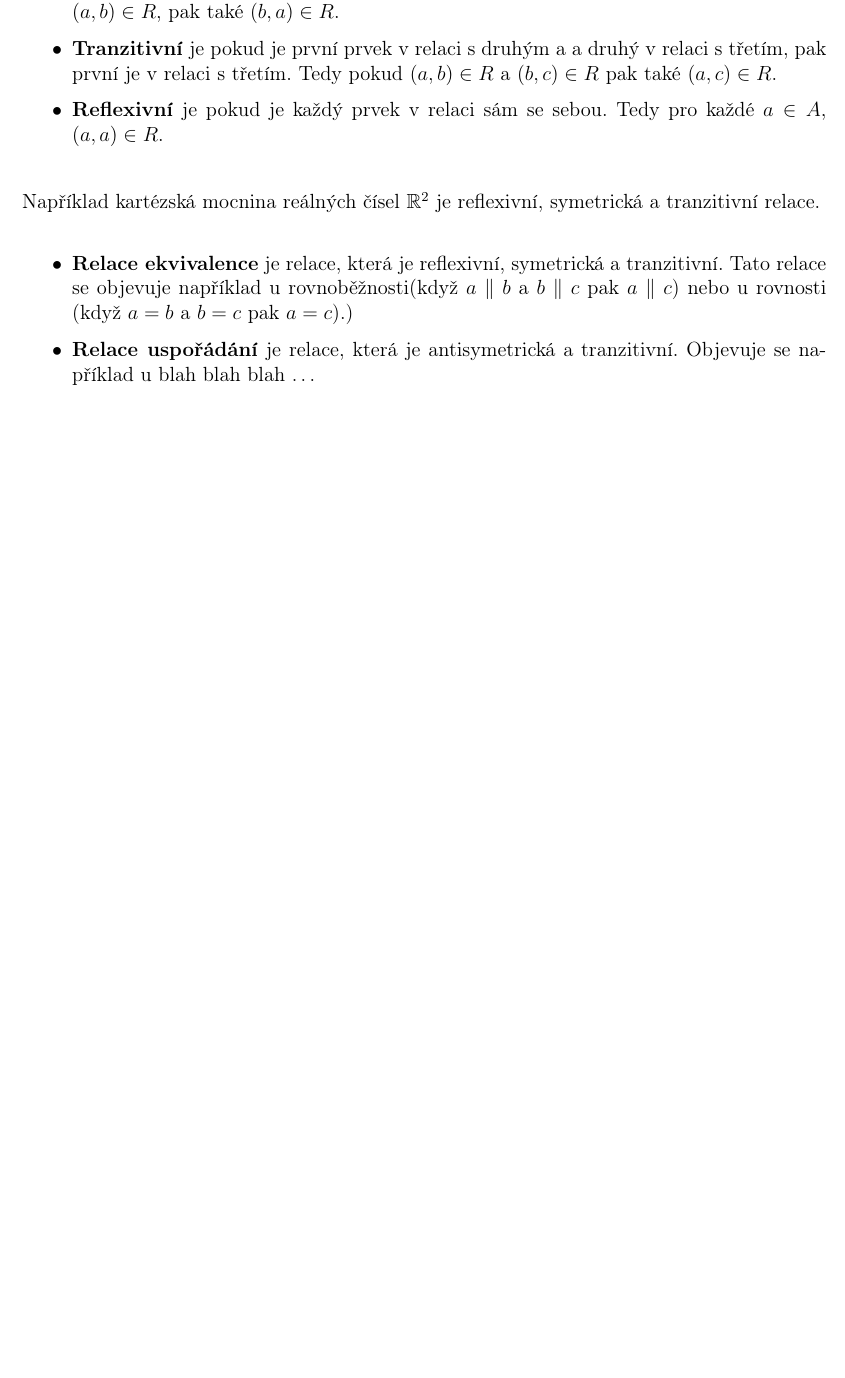
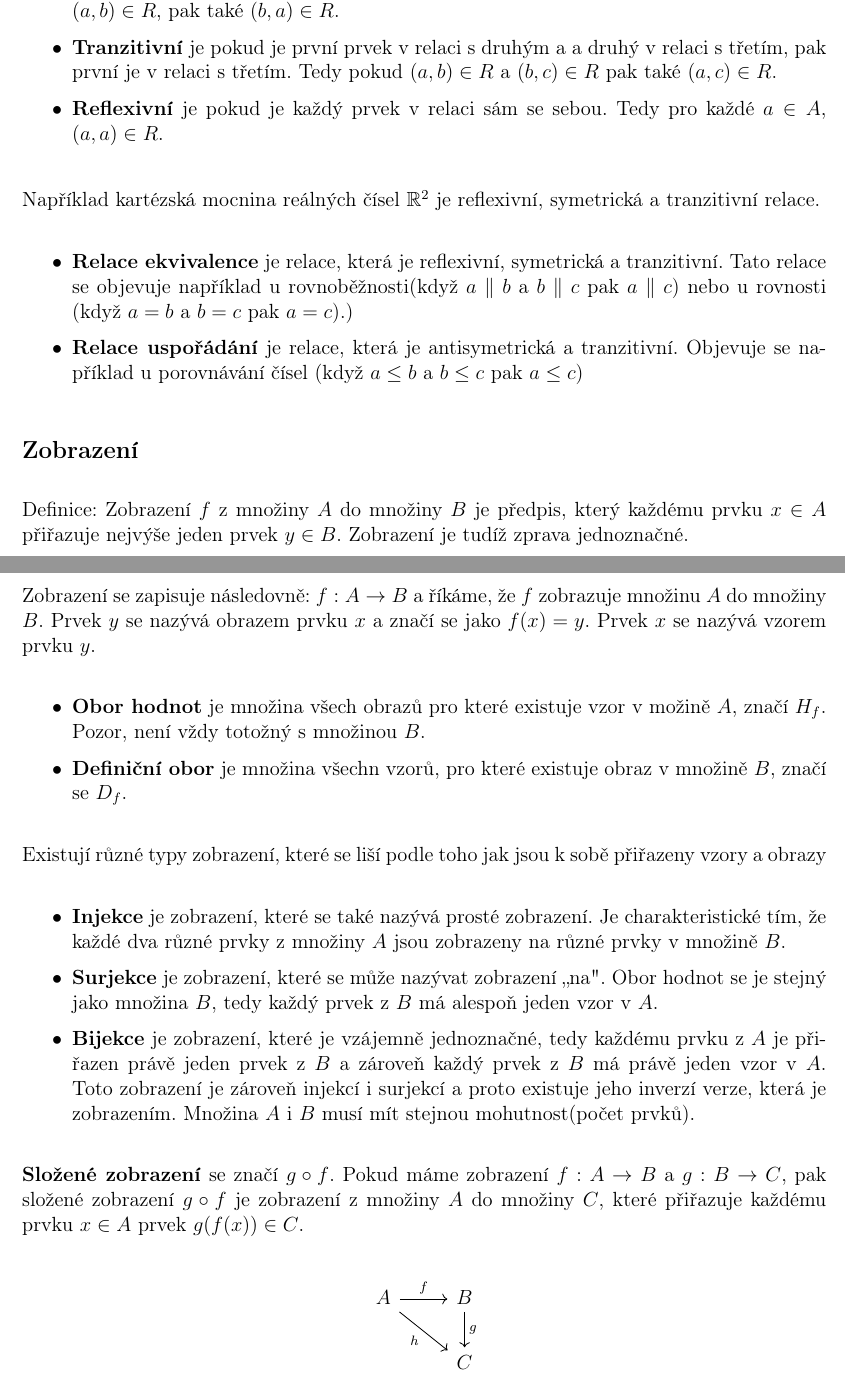
Before and after one commit to Ranlen1/maturitni_otazky_matika_gymji, a LaTeX document (tex_files/02.tex): part of page 3 of 3 before the commit and two parts of pages 3 and 4 of 4 after it, the two joined at a grey line, cut so that both start at the same text, the shorter picture padded with empty space. Compiled offline with pdfLaTeX.

Commit message:
Update 2. otazky

```diff
--- a/tex_files/02.tex
+++ b/tex_files/02.tex
@@ -15,6 +15,8 @@
 \usepackage{graphicx}
 
 % matematicke package
+\usepackage{tikz-cd}
+\usetikzlibrary{babel}
 \usepackage{amsmath}
 \usepackage{amssymb}
 \usepackage{amsfonts}
@@ -78,15 +88,32 @@ Relace R nad množinami A a B je libovolná podmnožina kartézského součinu $
 Například kartézská mocnina reálných čísel $\mathbb{R}^2$ je reflexivní, symetrická a tranzitivní relace.
 \begin{itemize}[itemsep = 2pt]
     \item \textbf{Relace ekvivalence} je relace, která je reflexivní, symetrická a tranzitivní. Tato relace se objevuje například u rovnoběžnosti(když $a \parallel b$ a $b \parallel c$ pak $a \parallel c$) nebo u rovnosti (když $a = b$ a $b = c$ pak $a = c$).)
-    \item \textbf{Relace uspořádání} je relace, která je antisymetrická a tranzitivní. Objevuje se například u blah blah blah \dots
+    \item \textbf{Relace uspořádání} je relace, která je antisymetrická a tranzitivní. Objevuje se například u porovnávání čísel (když $a \leq b$ a $b \leq c$ pak $a \leq c$)
 \end{itemize}
 
+\subsection*{Zobrazení}
+Definice: Zobrazení $f$ z množiny $A$ do množiny $B$ je předpis, který každému prvku $x \in A$ přiřazuje nejvýše jeden prvek $y \in B$. Zobrazení je tudíž zprava jednoznačné.
 
+Zobrazení se zapisuje následovně: $f: A \rightarrow B$ a říkáme, že $f$ zobrazuje množinu $A$ do množiny $B$. Prvek $y$ se nazývá obrazem prvku $x$ a značí se jako $f(x) = y$. Prvek $x$ se nazývá vzorem prvku $y$.
+\begin{itemize}[itemsep = 2pt]
+    \item \textbf{Obor hodnot} je množina všech obrazů pro které existuje vzor v možině  $A$, značí $H_f$. Pozor, není vždy totožný s množinou $B$.
+    \item \textbf{Definiční obor} je množina všechn vzorů, pro které existuje obraz v množině $B$, značí se $D_f$.
+\end{itemize}
+Existují různé typy zobrazení, které se liší podle toho jak jsou k sobě přiřazeny vzory a obrazy
+\begin{itemize}[itemsep = 2pt]
+    \item \textbf{Injekce} je zobrazení, které se také nazývá prosté zobrazení. Je charakteristické tím, že každé dva různé prvky z množiny $A$ jsou zobrazeny na různé prvky v množině $B$.
+    \item \textbf{Surjekce} je zobrazení, které se může nazývat zobrazení „na". Obor hodnot se je stejný jako množina $B$, tedy každý prvek z $B$ má alespoň jeden vzor v $A$.
+    \item \textbf{Bijekce} je zobrazení, které je vzájemně jednoznačné, tedy každému prvku z $A$ je přiřazen právě jeden prvek z $B$ a zároveň každý prvek z $B$ má právě jeden vzor v $A$. Toto zobrazení je zároveň injekcí i surjekcí a proto existuje jeho inverzí verze, která je zobrazením. Množina $A$ i $B$ musí mít stejnou mohutnost(počet prvků).
+\end{itemize}
 
+\textbf{Složené zobrazení} se značí $g \circ f$. Pokud máme zobrazení $f: A \rightarrow B$ a $g: B \rightarrow C$, pak složené zobrazení $g \circ f$ je zobrazení z množiny $A$ do množiny $C$, které přiřazuje každému prvku $x \in A$ prvek $g(f(x)) \in C$.
 
-
-
-
+\[
+\begin{tikzcd}
+    A \arrow[r, "f"] \arrow[dr, "h"'] & B \arrow[d, "g"] \\
+      & C
+\end{tikzcd}
+\]
 
 
 
```
Also changed, not shown: tex_files/02.pdf (added), tex_files/pictures/Priklad1.png (added), tex_files/02.tex (16 more changed lines).
